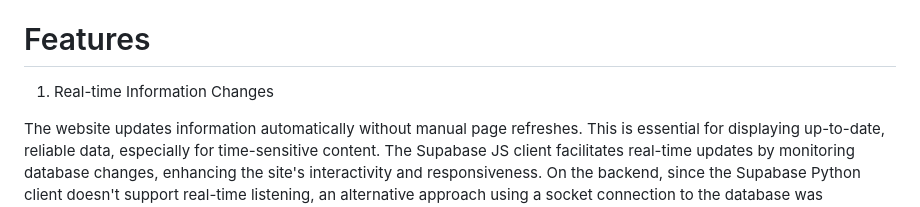
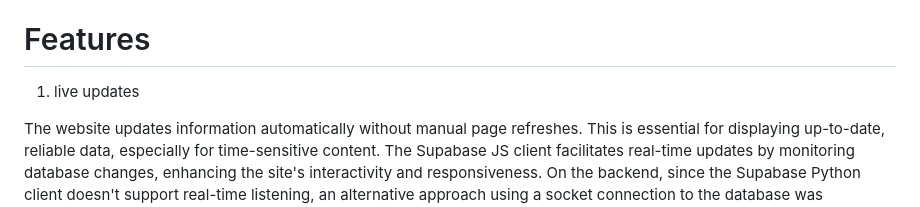
Before and after one commit to markhallak/AeroSync_Manager, a Markdown page: README.md, the part around the change. Rendered like a GitHub page.

```diff
--- a/README.md
+++ b/README.md
@@ -9,7 +9,7 @@
   - and much more!
 
 # Features
-1. Real-time Information Changes
+1. live updates
 
 The website updates information automatically without manual page refreshes. This is essential for displaying up-to-date, reliable data, especially for time-sensitive content. The Supabase JS client facilitates real-time updates by monitoring database changes, enhancing the site's interactivity and responsiveness. On the backend, since the Supabase Python client doesn't support real-time listening, an alternative approach using a socket connection to the database was implemented to track updates, particularly in flight data.
 
```
